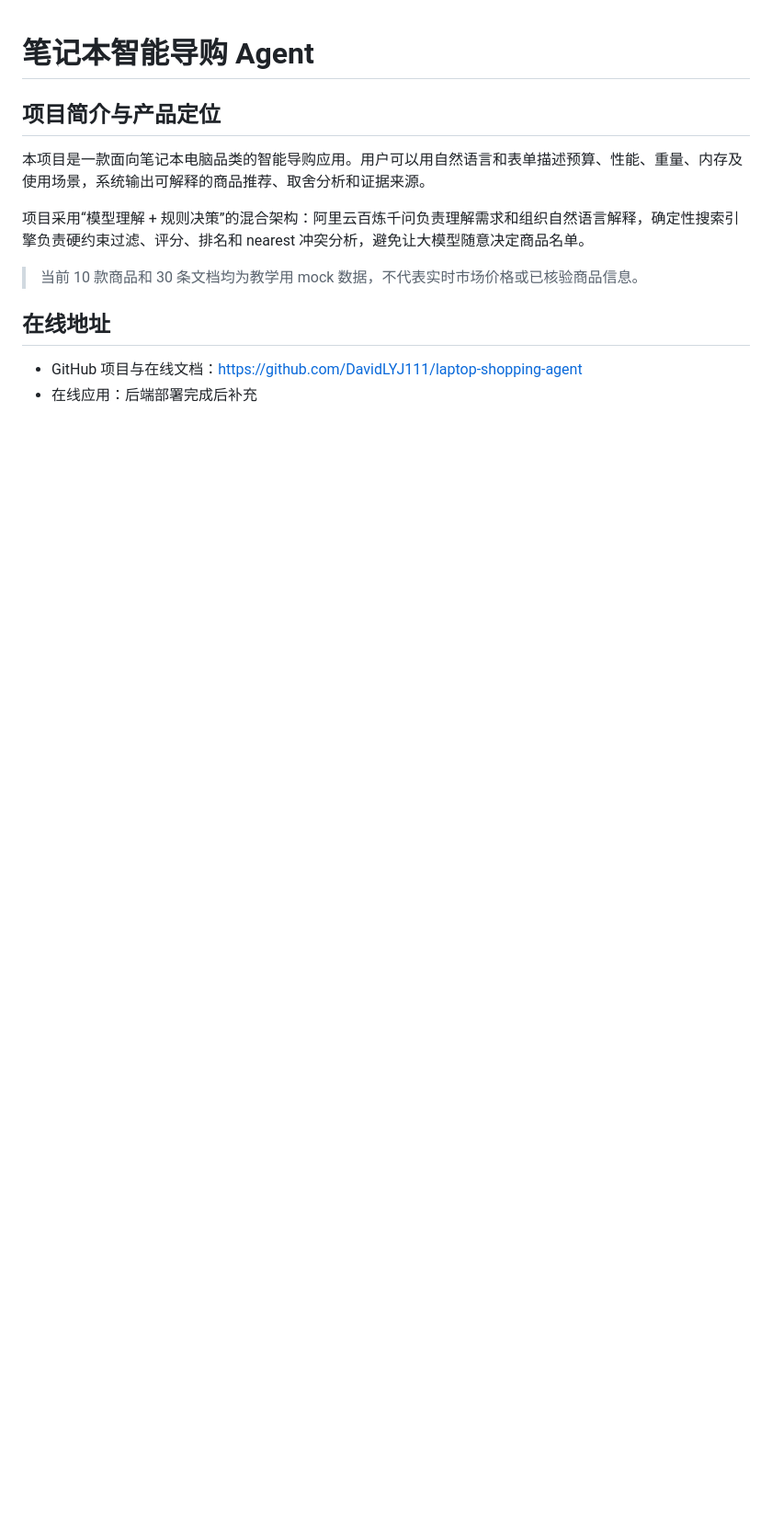
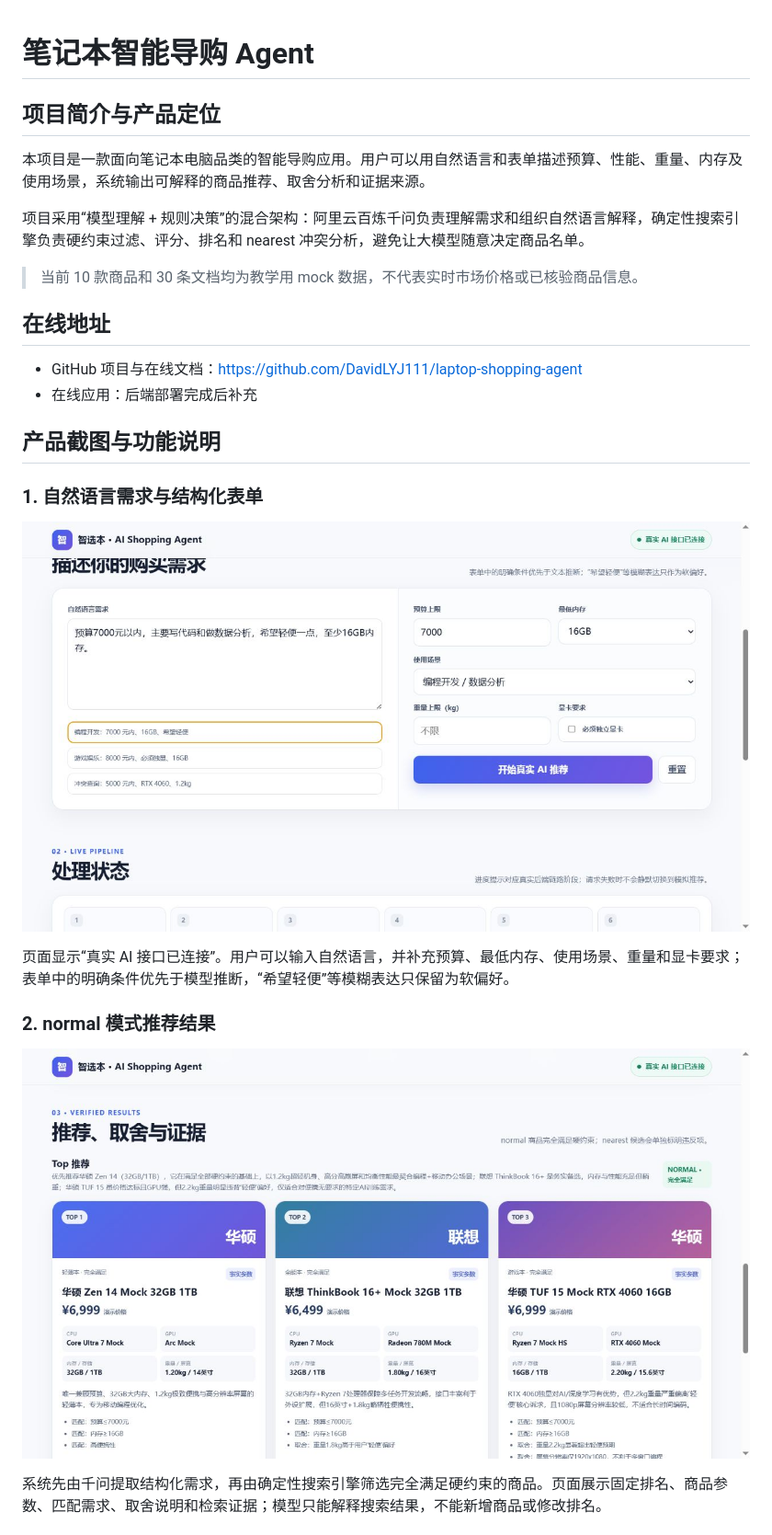
Before and after one commit to DavidLYJ111/laptop-shopping-agent, a Markdown page: README.md, the part around one of its changes. Shown at 92% size. Drawn GitHub-style; pictures changed too: docs/screenshots/01_input_ai_connected.png (added), docs/screenshots/02_normal_recommendation.png (added); blank space fills up the shorter version.

Commit message:
docs: add real Qwen workflow screenshots

```diff
--- a/README.md
+++ b/README.md
@@ -12,3 +12,18 @@
 
 - GitHub 项目与在线文档：<https://github.com/DavidLYJ111/laptop-shopping-agent>
 - 在线应用：后端部署完成后补充
+
+## 产品截图与功能说明
+
+### 1. 自然语言需求与结构化表单
+
+![AI 服务已连接的需求输入页](docs/screenshots/01_input_ai_connected.png)
+
+页面显示“真实 AI 接口已连接”。用户可以输入自然语言，并补充预算、最低内存、使用场景、重量和显卡要求；表单中的明确条件优先于模型推断，“希望轻便”等模糊表达只保留为软偏好。
+
+### 2. normal 模式推荐结果
+
+![normal 模式推荐结果](docs/screenshots/02_normal_recommendation.png)
+
+系统先由千问提取结构化需求，再由确定性搜索引擎筛选完全满足硬约束的商品。页面展示固定排名、商品参数、匹配需求、取舍说明和检索证据；模型只能解释搜索结果，不能新增商品或修改排名。
+
```
Also changed, not shown: other parts of README.md (+7 -0 lines), docs/screenshots/03_nearest_conflict.png (added), 3 other files.
